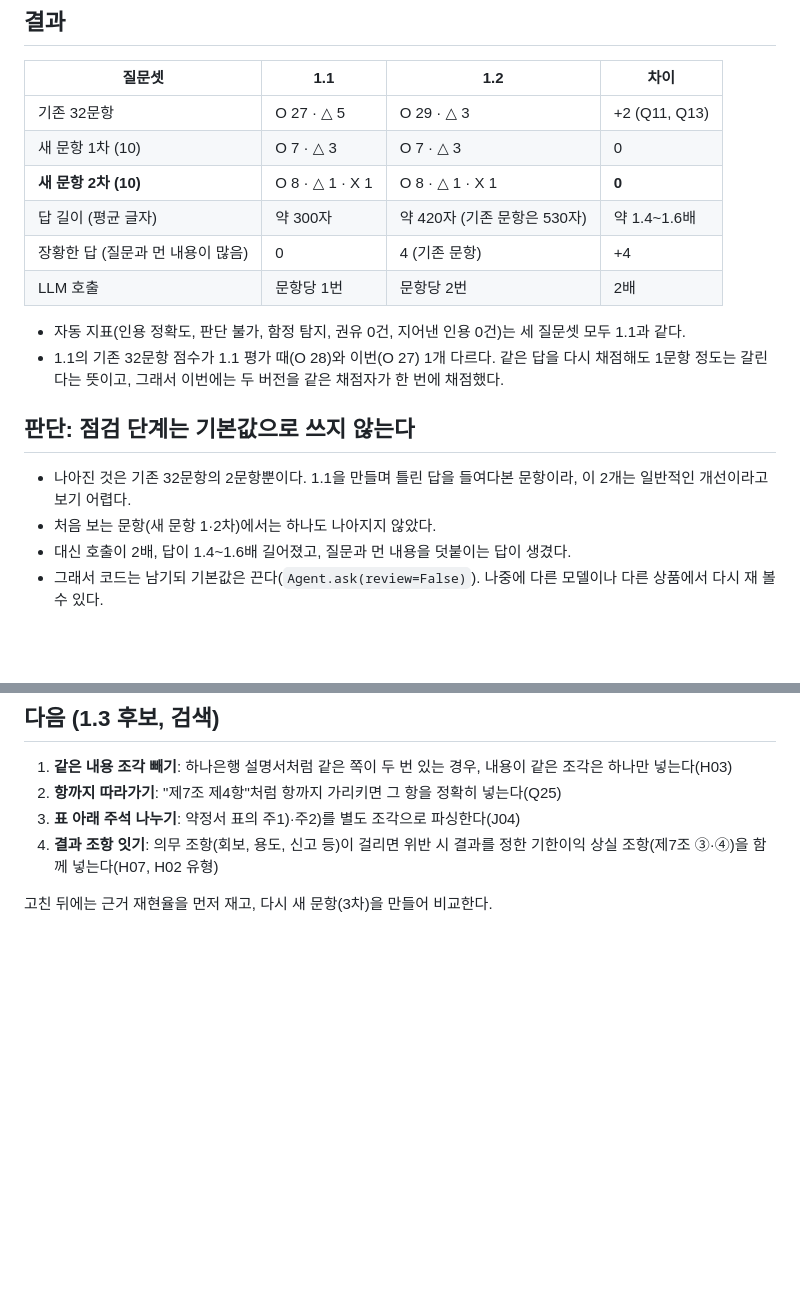
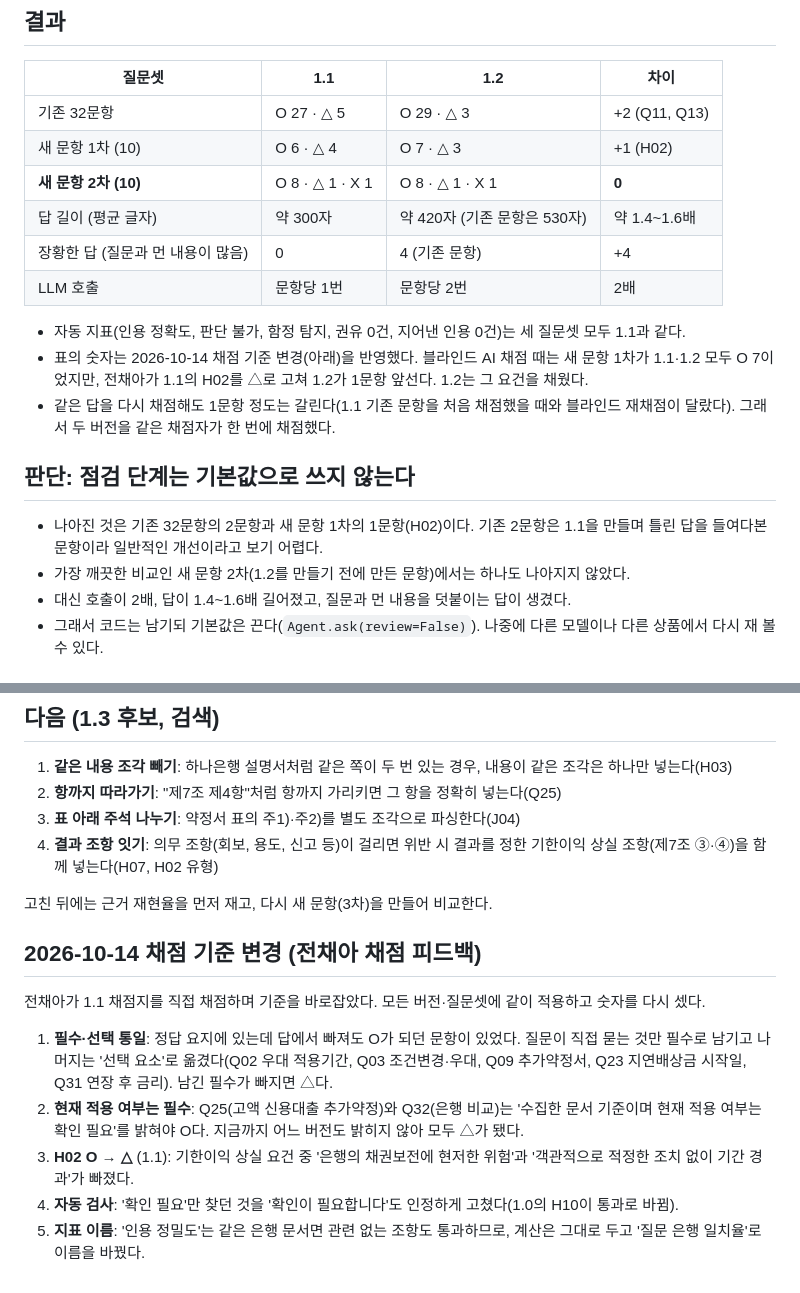
Before and after one commit to Jeon-ChaeA/fineprint, a Markdown page: eval/results-v1.2.md, 2 parts joined by grey strips. Drawn GitHub-style; blank space fills up the shorter version.

```diff
--- a/eval/results-v1.2.md
+++ b/eval/results-v1.2.md
@@ -14,19 +14,20 @@
 | 질문셋 | 1.1 | 1.2 | 차이 |
 |---|---|---|---|
 | 기존 32문항 | O 27 · △ 5 | O 29 · △ 3 | +2 (Q11, Q13) |
-| 새 문항 1차 (10) | O 7 · △ 3 | O 7 · △ 3 | 0 |
+| 새 문항 1차 (10) | O 6 · △ 4 | O 7 · △ 3 | +1 (H02) |
 | **새 문항 2차 (10)** | O 8 · △ 1 · X 1 | O 8 · △ 1 · X 1 | **0** |
 | 답 길이 (평균 글자) | 약 300자 | 약 420자 (기존 문항은 530자) | 약 1.4~1.6배 |
 | 장황한 답 (질문과 먼 내용이 많음) | 0 | 4 (기존 문항) | +4 |
 | LLM 호출 | 문항당 1번 | 문항당 2번 | 2배 |
 
 - 자동 지표(인용 정확도, 판단 불가, 함정 탐지, 권유 0건, 지어낸 인용 0건)는 세 질문셋 모두 1.1과 같다.
-- 1.1의 기존 32문항 점수가 1.1 평가 때(O 28)와 이번(O 27) 1개 다르다. 같은 답을 다시 채점해도 1문항 정도는 갈린다는 뜻이고, 그래서 이번에는 두 버전을 같은 채점자가 한 번에 채점했다.
+- 표의 숫자는 2026-10-14 채점 기준 변경(아래)을 반영했다. 블라인드 AI 채점 때는 새 문항 1차가 1.1·1.2 모두 O 7이었지만, 전채아가 1.1의 H02를 △로 고쳐 1.2가 1문항 앞선다. 1.2는 그 요건을 채웠다.
+- 같은 답을 다시 채점해도 1문항 정도는 갈린다(1.1 기존 문항을 처음 채점했을 때와 블라인드 재채점이 달랐다). 그래서 두 버전을 같은 채점자가 한 번에 채점했다.
 
 ## 판단: 점검 단계는 기본값으로 쓰지 않는다
 
-- 나아진 것은 기존 32문항의 2문항뿐이다. 1.1을 만들며 틀린 답을 들여다본 문항이라, 이 2개는 일반적인 개선이라고 보기 어렵다.
-- 처음 보는 문항(새 문항 1·2차)에서는 하나도 나아지지 않았다.
+- 나아진 것은 기존 32문항의 2문항과 새 문항 1차의 1문항(H02)이다. 기존 2문항은 1.1을 만들며 틀린 답을 들여다본 문항이라 일반적인 개선이라고 보기 어렵다.
+- 가장 깨끗한 비교인 새 문항 2차(1.2를 만들기 전에 만든 문항)에서는 하나도 나아지지 않았다.
 - 대신 호출이 2배, 답이 1.4~1.6배 길어졌고, 질문과 먼 내용을 덧붙이는 답이 생겼다.
 - 그래서 코드는 남기되 기본값은 끈다(`Agent.ask(review=False)`). 나중에 다른 모델이나 다른 상품에서 다시 재 볼 수 있다.
 
@@ -53,3 +54,13 @@
 4. **결과 조항 잇기**: 의무 조항(회보, 용도, 신고 등)이 걸리면 위반 시 결과를 정한 기한이익 상실 조항(제7조 ③·④)을 함께 넣는다(H07, H02 유형)
 
 고친 뒤에는 근거 재현율을 먼저 재고, 다시 새 문항(3차)을 만들어 비교한다.
+
+## 2026-10-14 채점 기준 변경 (전채아 채점 피드백)
+
+전채아가 1.1 채점지를 직접 채점하며 기준을 바로잡았다. 모든 버전·질문셋에 같이 적용하고 숫자를 다시 셌다.
+
+1. **필수·선택 통일**: 정답 요지에 있는데 답에서 빠져도 O가 되던 문항이 있었다. 질문이 직접 묻는 것만 필수로 남기고 나머지는 '선택 요소'로 옮겼다(Q02 우대 적용기간, Q03 조건변경·우대, Q09 추가약정서, Q23 지연배상금 시작일, Q31 연장 후 금리). 남긴 필수가 빠지면 △다.
+2. **현재 적용 여부는 필수**: Q25(고액 신용대출 추가약정)와 Q32(은행 비교)는 '수집한 문서 기준이며 현재 적용 여부는 확인 필요'를 밝혀야 O다. 지금까지 어느 버전도 밝히지 않아 모두 △가 됐다.
+3. **H02 O → △** (1.1): 기한이익 상실 요건 중 '은행의 채권보전에 현저한 위험'과 '객관적으로 적정한 조치 없이 기간 경과'가 빠졌다.
+4. **자동 검사**: '확인 필요'만 찾던 것을 '확인이 필요합니다'도 인정하게 고쳤다(1.0의 H10이 통과로 바뀜).
+5. **지표 이름**: '인용 정밀도'는 같은 은행 문서면 관련 없는 조항도 통과하므로, 계산은 그대로 두고 '질문 은행 일치율'로 이름을 바꿨다.
```
Also changed, not shown: eval/results-v1.1.md (+15 -5 lines), eval/results-v1.md (+11 -1 lines).
